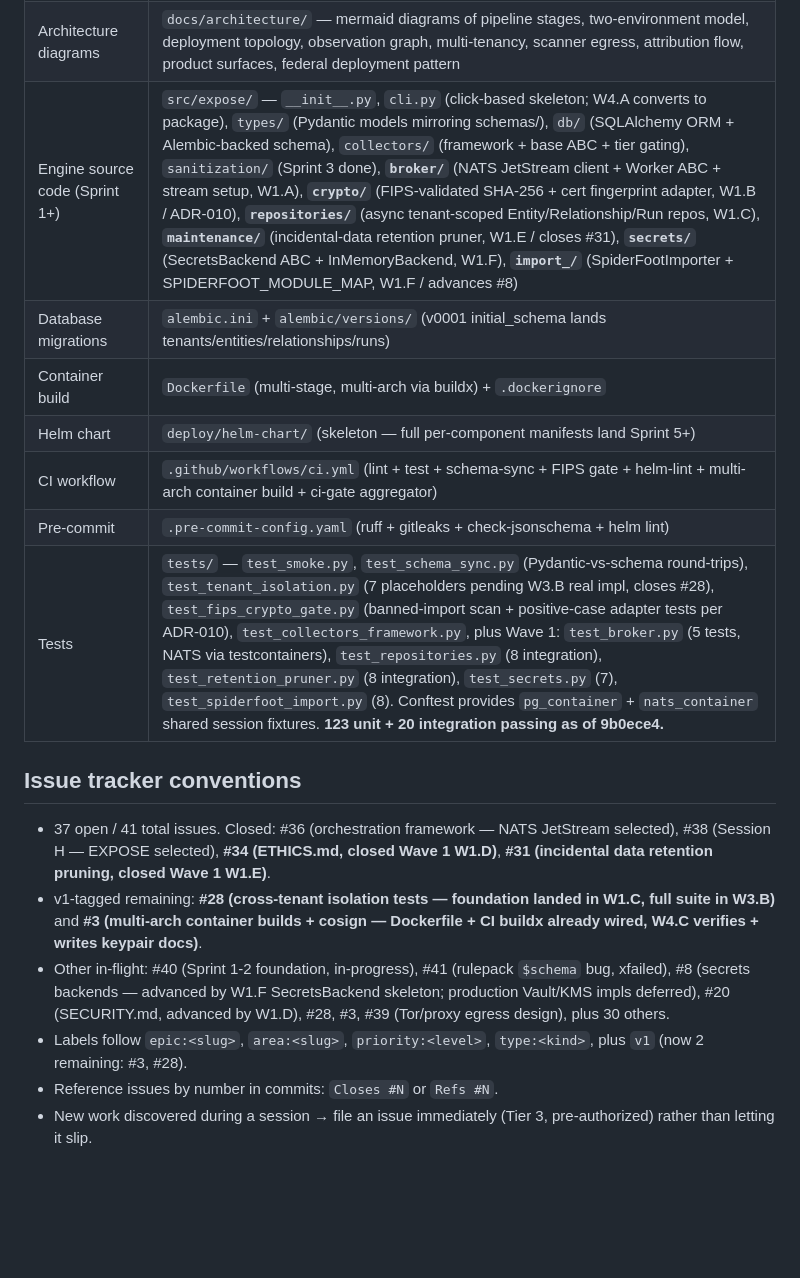
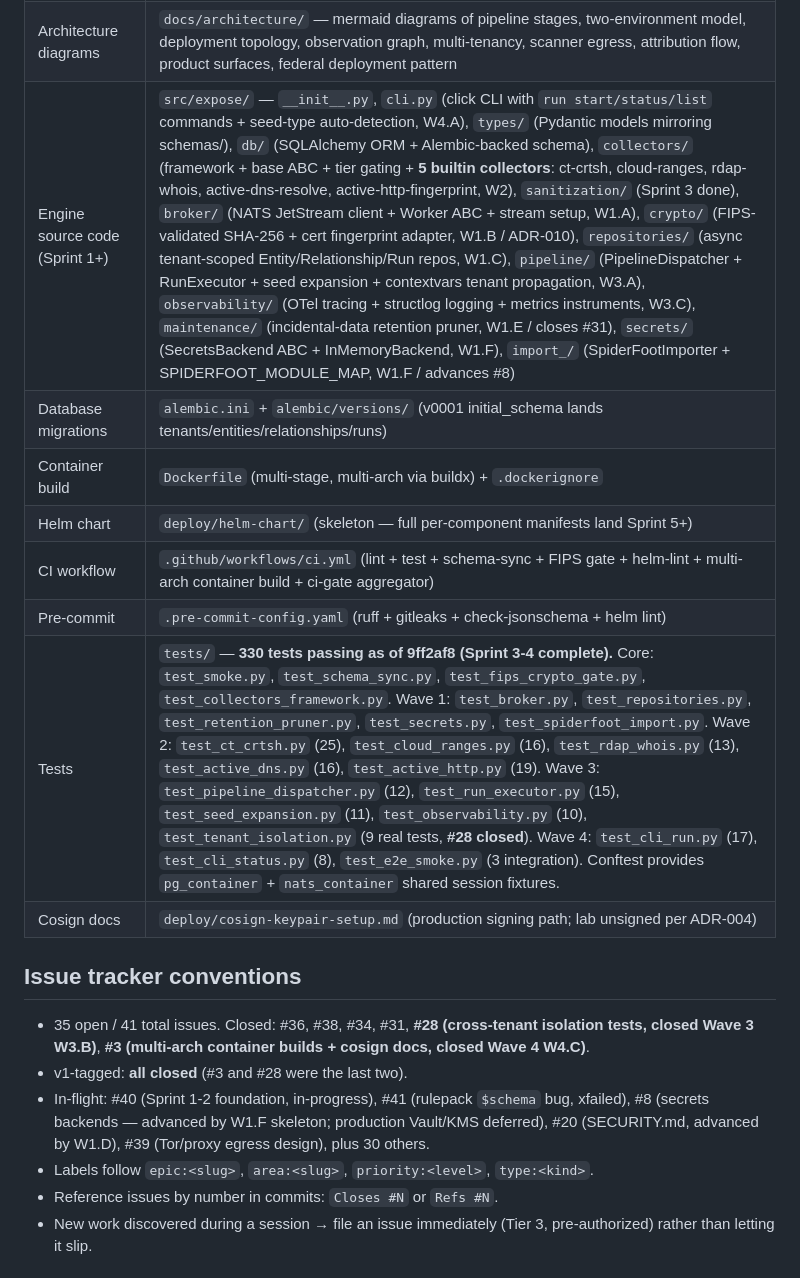
Before and after one commit to pitt-street-labs/expose, a Markdown page: CLAUDE.md, the part around the change. Drawn GitHub-style; blank space fills up the shorter version.

Commit message:
docs(CLAUDE.md): refresh post-Sprint 3-4 — all v1 issues closed, 330 tests
Co-Authored-By: Claude Opus 4.6 (1M context) <noreply@anthropic.com>
Signed-off-by: Enema Combatant <enema-combatant@users.noreply.github.com>

```diff
--- a/CLAUDE.md
+++ b/CLAUDE.md
@@ -65,20 +65,21 @@ This repository (`pitt-street-labs/ff6k` on internal Gitea — repo path retains
 | Init script (already executed) | `init-and-push-to-gitea.sh` (committed as genesis record; token redacted) |
 | Advisory strategy documents | `docs/strategy/` — non-locked analyses: `persona-analysis.md`, `competitive-analysis.md` (Session B), `framework-annotation.md` (Session E), `sdlp.md` (Session F), `federal-customer-deployment-guide.md` (Session G), `critical-path.md`, plus session-driven additions |
 | Architecture diagrams | `docs/architecture/` — mermaid diagrams of pipeline stages, two-environment model, deployment topology, observation graph, multi-tenancy, scanner egress, attribution flow, product surfaces, federal deployment pattern |
-| Engine source code (Sprint 1+) | `src/expose/` — `__init__.py`, `cli.py` (click-based skeleton; W4.A converts to package), `types/` (Pydantic models mirroring schemas/), `db/` (SQLAlchemy ORM + Alembic-backed schema), `collectors/` (framework + base ABC + tier gating), `sanitization/` (Sprint 3 done), **`broker/`** (NATS JetStream client + Worker ABC + stream setup, W1.A), **`crypto/`** (FIPS-validated SHA-256 + cert fingerprint adapter, W1.B / ADR-010), **`repositories/`** (async tenant-scoped Entity/Relationship/Run repos, W1.C), **`maintenance/`** (incidental-data retention pruner, W1.E / closes #31), **`secrets/`** (SecretsBackend ABC + InMemoryBackend, W1.F), **`import_/`** (SpiderFootImporter + SPIDERFOOT_MODULE_MAP, W1.F / advances #8) |
+| Engine source code (Sprint 1+) | `src/expose/` — `__init__.py`, `cli.py` (click CLI with `run start/status/list` commands + seed-type auto-detection, W4.A), `types/` (Pydantic models mirroring schemas/), `db/` (SQLAlchemy ORM + Alembic-backed schema), `collectors/` (framework + base ABC + tier gating + **5 builtin collectors**: ct-crtsh, cloud-ranges, rdap-whois, active-dns-resolve, active-http-fingerprint, W2), `sanitization/` (Sprint 3 done), `broker/` (NATS JetStream client + Worker ABC + stream setup, W1.A), `crypto/` (FIPS-validated SHA-256 + cert fingerprint adapter, W1.B / ADR-010), `repositories/` (async tenant-scoped Entity/Relationship/Run repos, W1.C), `pipeline/` (PipelineDispatcher + RunExecutor + seed expansion + contextvars tenant propagation, W3.A), `observability/` (OTel tracing + structlog logging + metrics instruments, W3.C), `maintenance/` (incidental-data retention pruner, W1.E / closes #31), `secrets/` (SecretsBackend ABC + InMemoryBackend, W1.F), `import_/` (SpiderFootImporter + SPIDERFOOT_MODULE_MAP, W1.F / advances #8) |
 | Database migrations | `alembic.ini` + `alembic/versions/` (v0001 initial_schema lands tenants/entities/relationships/runs) |
 | Container build | `Dockerfile` (multi-stage, multi-arch via buildx) + `.dockerignore` |
 | Helm chart | `deploy/helm-chart/` (skeleton — full per-component manifests land Sprint 5+) |
 | CI workflow | `.github/workflows/ci.yml` (lint + test + schema-sync + FIPS gate + helm-lint + multi-arch container build + ci-gate aggregator) |
 | Pre-commit | `.pre-commit-config.yaml` (ruff + gitleaks + check-jsonschema + helm lint) |
-| Tests | `tests/` — `test_smoke.py`, `test_schema_sync.py` (Pydantic-vs-schema round-trips), `test_tenant_isolation.py` (7 placeholders pending W3.B real impl, closes #28), `test_fips_crypto_gate.py` (banned-import scan + positive-case adapter tests per ADR-010), `test_collectors_framework.py`, plus Wave 1: `test_broker.py` (5 tests, NATS via testcontainers), `test_repositories.py` (8 integration), `test_retention_pruner.py` (8 integration), `test_secrets.py` (7), `test_spiderfoot_import.py` (8). Conftest provides `pg_container` + `nats_container` shared session fixtures. **123 unit + 20 integration passing as of 9b0ece4.** |
+| Tests | `tests/` — **330 tests passing as of 9ff2af8 (Sprint 3-4 complete).** Core: `test_smoke.py`, `test_schema_sync.py`, `test_fips_crypto_gate.py`, `test_collectors_framework.py`. Wave 1: `test_broker.py`, `test_repositories.py`, `test_retention_pruner.py`, `test_secrets.py`, `test_spiderfoot_import.py`. Wave 2: `test_ct_crtsh.py` (25), `test_cloud_ranges.py` (16), `test_rdap_whois.py` (13), `test_active_dns.py` (16), `test_active_http.py` (19). Wave 3: `test_pipeline_dispatcher.py` (12), `test_run_executor.py` (15), `test_seed_expansion.py` (11), `test_observability.py` (10), `test_tenant_isolation.py` (9 real tests, **#28 closed**). Wave 4: `test_cli_run.py` (17), `test_cli_status.py` (8), `test_e2e_smoke.py` (3 integration). Conftest provides `pg_container` + `nats_container` shared session fixtures. |
+| Cosign docs | `deploy/cosign-keypair-setup.md` (production signing path; lab unsigned per ADR-004) |
 
 ## Issue tracker conventions
 
-- 37 open / 41 total issues. Closed: #36 (orchestration framework — NATS JetStream selected), #38 (Session H — EXPOSE selected), **#34 (ETHICS.md, closed Wave 1 W1.D)**, **#31 (incidental data retention pruning, closed Wave 1 W1.E)**.
-- v1-tagged remaining: **#28 (cross-tenant isolation tests — foundation landed in W1.C, full suite in W3.B)** and **#3 (multi-arch container builds + cosign — Dockerfile + CI buildx already wired, W4.C verifies + writes keypair docs)**.
-- Other in-flight: #40 (Sprint 1-2 foundation, in-progress), #41 (rulepack `$schema` bug, xfailed), #8 (secrets backends — advanced by W1.F SecretsBackend skeleton; production Vault/KMS impls deferred), #20 (SECURITY.md, advanced by W1.D), #28, #3, #39 (Tor/proxy egress design), plus 30 others.
-- Labels follow `epic:<slug>`, `area:<slug>`, `priority:<level>`, `type:<kind>`, plus `v1` (now 2 remaining: #3, #28).
+- 35 open / 41 total issues. Closed: #36, #38, #34, #31, **#28 (cross-tenant isolation tests, closed Wave 3 W3.B)**, **#3 (multi-arch container builds + cosign docs, closed Wave 4 W4.C)**.
+- v1-tagged: **all closed** (#3 and #28 were the last two).
+- In-flight: #40 (Sprint 1-2 foundation, in-progress), #41 (rulepack `$schema` bug, xfailed), #8 (secrets backends — advanced by W1.F skeleton; production Vault/KMS deferred), #20 (SECURITY.md, advanced by W1.D), #39 (Tor/proxy egress design), plus 30 others.
+- Labels follow `epic:<slug>`, `area:<slug>`, `priority:<level>`, `type:<kind>`.
 - Reference issues by number in commits: `Closes #N` or `Refs #N`.
 - New work discovered during a session → file an issue immediately (Tier 3, pre-authorized) rather than letting it slip.
 
```
